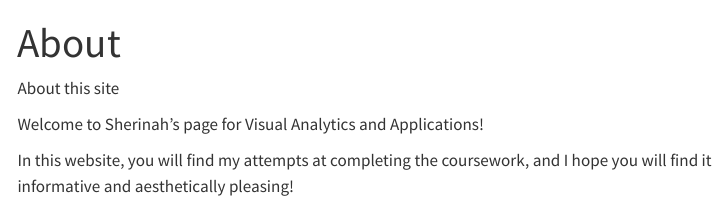
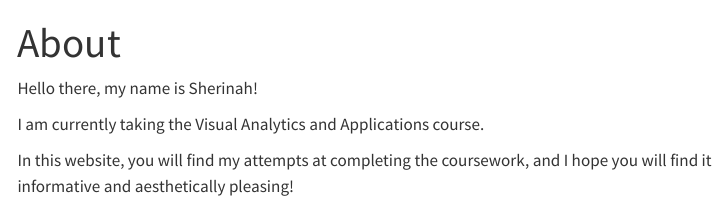
Before and after one commit to sherinahr/ISSS608-VAA, a Quarto document (about.qmd): the page in a window 1100 px wide, from its top. Rendered offline with R 4.5, knitr and Pandoc in place of Quarto, with nearby package versions; menus at the side of the page are left out.

Commit message:
Commit - Changed about again

```diff
--- a/about.qmd
+++ b/about.qmd
@@ -2,8 +2,8 @@
 title: "About"
 ---
 
-About this site
+Hello there, my name is Sherinah!
 
-Welcome to Sherinah’s page for Visual Analytics and Applications!
+I am currently taking the Visual Analytics and Applications course.
 
 In this website, you will find my attempts at completing the coursework, and I hope you will find it informative and aesthetically pleasing!
```
